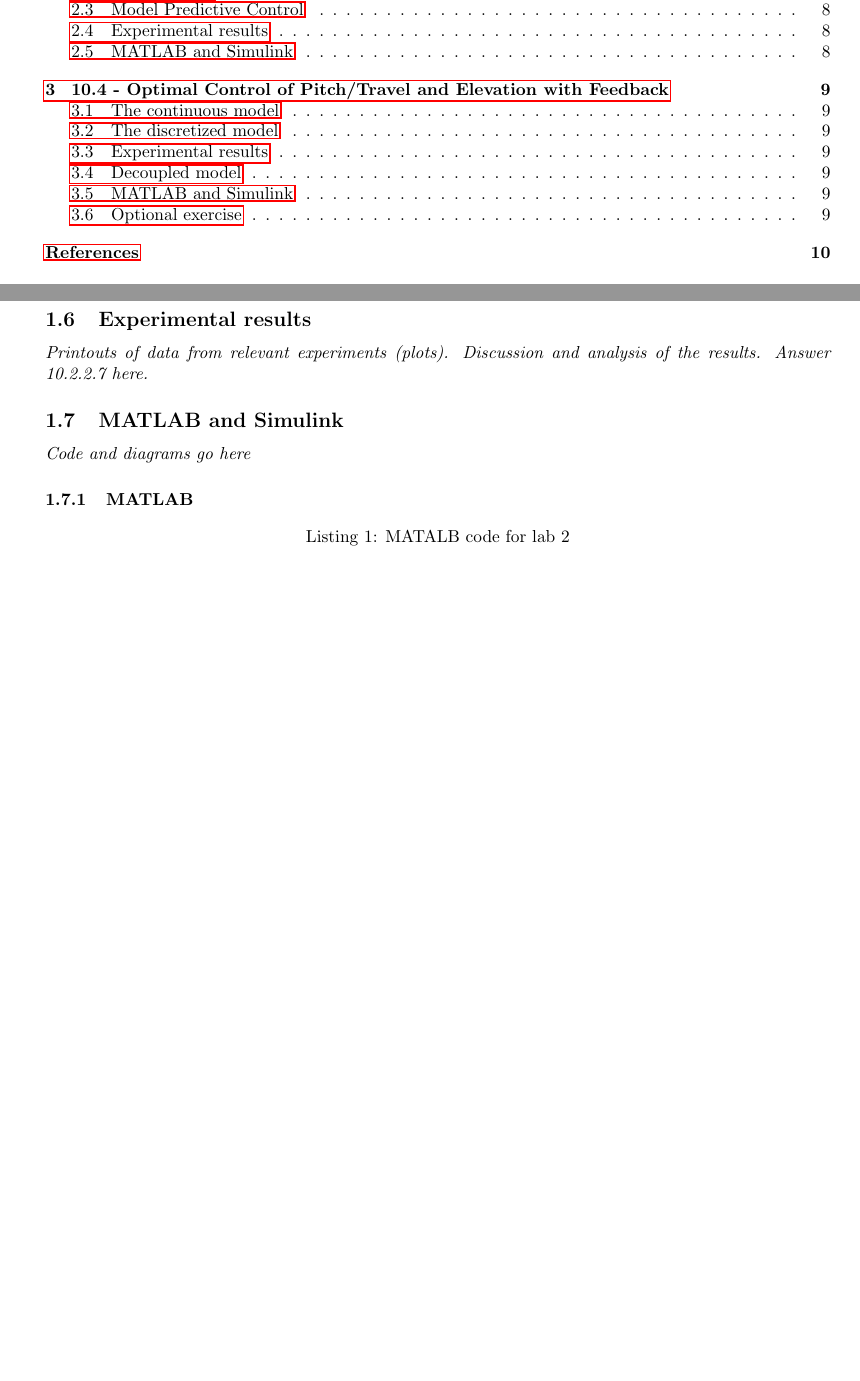
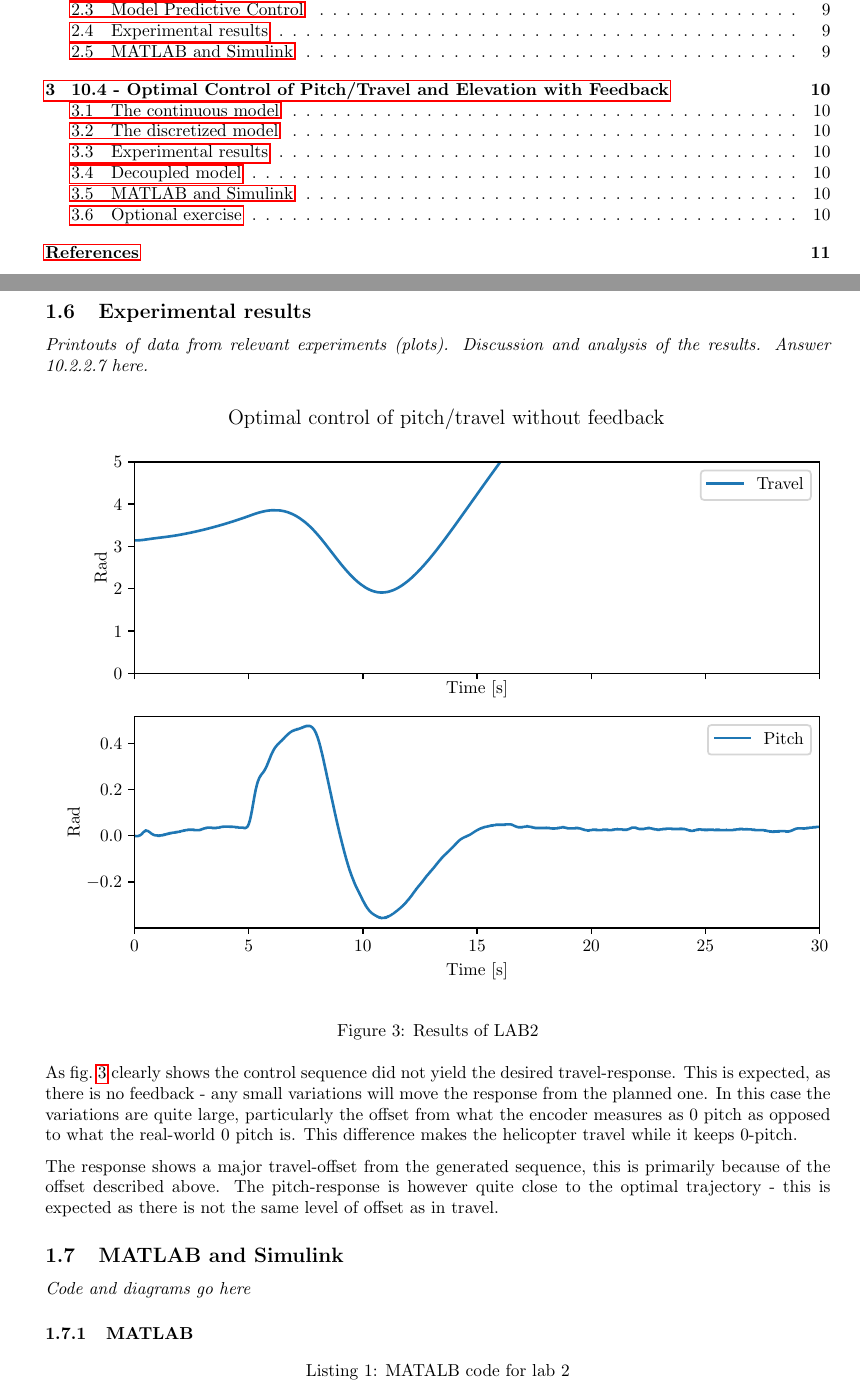
Before and after one commit to VemundRogne/OptReg, a LaTeX document (LaTeX report/main.tex, which reads LaTeX report/content/task_10_2.tex): two parts of pages 2 and 6 of 12 before the commit and two parts of pages 2 and 7 of 13 after it, joined at a grey line, cut so that both start at the same text, the shorter picture padded with empty space. Compiled offline with pdfLaTeX.

Commit message:
Add LAB2 plot and discussion

```diff
--- a/LaTeX report/content/task_10_2.tex
+++ b/LaTeX report/content/task_10_2.tex
@@ -206,6 +207,18 @@ What will happen when you have some elements that are very large compared to oth
 \textit{Printouts of data from relevant experiments (plots).
 Discussion and analysis of the results.
 Answer 10.2.2.7 here.}
+
+\begin{figure}[h]
+    \begin{center}
+        \input{figures/LAB2_plot_1.pgf}
+    \end{center}
+	\caption{Results of LAB2}
+	\label{fig:LAB2_plot_1}
+\end{figure}
+
+As \cref{fig:LAB2_plot_1} clearly shows the control sequence did not yield the desired travel-response. This is expected, as there is no feedback - any small variations will move the response from the planned one. In this case the variations are quite large, particularly the offset from what the encoder measures as $0$ pitch as opposed to what the real-world $0$ pitch is. This difference makes the helicopter travel while it keeps $0$-pitch.
+
+The response shows a major travel-offset from the generated sequence, this is primarily because of the offset described above. The pitch-response is however quite close to the optimal trajectory - this is expected as there is not the same level of offset as in travel.
 
 \subsection{MATLAB and Simulink}
 \textit{Code and diagrams go here}
```
Also changed, not shown: LaTeX report/content/task_10_2.tex (1 more changed lines).
